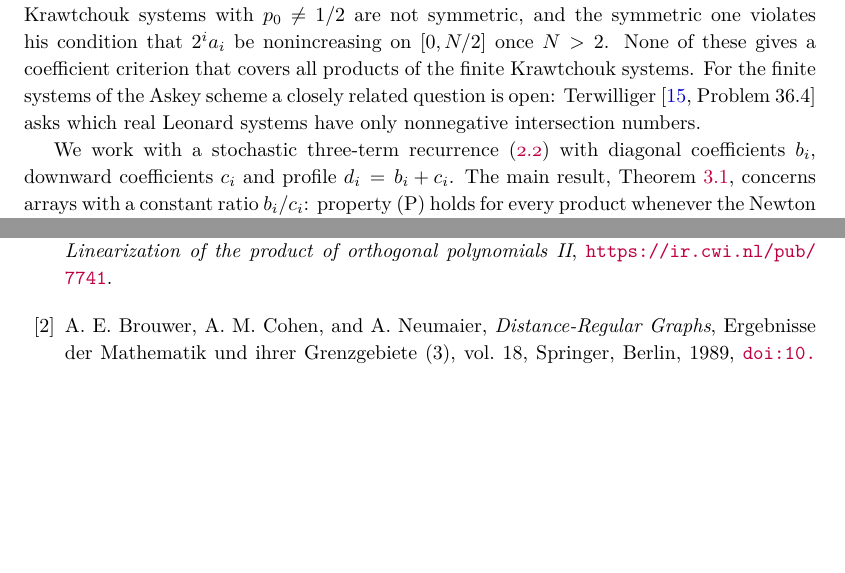
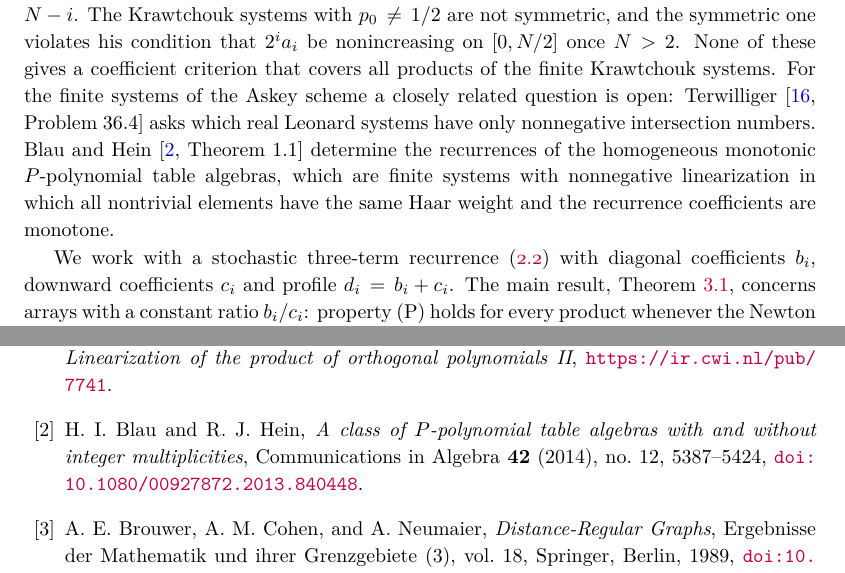
Before and after one commit to skypher/szkraw, a LaTeX paper (papers/p1.tex): two parts of pages 2 and 17 of 18, joined at a grey line, cut so that both start at the same text, the shorter picture padded with empty space. Compiled offline with pdfLaTeX.

Commit message:
Papers: cite Blau-Hein (2014) in P1 and P3
Blau and Hein, Theorem 1.1, determine the recurrences of the homogeneous
monotonic P-polynomial table algebras, a class of finite systems with
nonnegative linearization. Cited next to Terwilliger's Problems 36.4-36.5.
The Walkup attributions in P2 stay: Theorems 2 and 4 were checked against
the full text on 2026-10-23 (REVIEW.md).

Co-Authored-By: Claude Opus 5.5 <noreply@anthropic.com>

```diff
--- a/papers/p1.tex
+++ b/papers/p1.tex
@@ -20,7 +20,7 @@ In a 2005 survey, R. Szwarc asked for criteria, stated in the recurrence coeffic
 
 Nonnegative linearization (property (P)) asks whether the product of two orthogonal polynomials is a nonnegative linear combination of polynomials of the same family. For a finite system $R_0,\ldots,R_N$ the identity is understood on the orthogonality support, so it includes products whose degree sum exceeds $N$. In the normalization $R_i(1)=1$ the coefficients then sum to one and define a finite polynomial hypergroup.
 
-In his survey, Szwarc~\cite[\S5, Problem~2]{szwarc} asks: ``Find any criteria for the property (P) for finite systems of orthogonal polynomials, like the Krawtchouk polynomials.''\footnote{In the author version, \S5, Problem~2, printed p.~125, the displayed weights $\binom Nn p^{N-n}(1-p)^n$ have mean $N(1-p)$, whereas the displayed recurrence gives $K_1(x)=(x-pN)/((1-p)N)$, so that $\int K_1\,d\mu=(1-2p)/(1-p)$. Corollary~\ref{cor:kraw} fixes the convention directly: it uses the displayed weights and the normalization at the point carrying the weight $p^N$.} He then introduces a symmetric system $Q_n$ built from the Krawtchouk recurrence, notes that it has property (P) for $p_0\leq1/2$, and asks for a general criterion that would handle this case. His criteria for infinite systems~\cite[Theorems~3.2 and~3.3]{szwarc} are monotonicity conditions on the recurrence coefficients; for a finite system some of them fail near the terminal index, whose upward coefficient vanishes (Section~\ref{sec:szwarc}). Askey~\cite[Part~II, Theorem~1 and Corollary~1]{askey} gave finite recurrence conditions for products of degree sum at most $N$, through a maximum principle for a hyperbolic difference equation, and Szwarc~\cite[Theorem~1]{szwarc2003} characterized property (P) for finite and infinite systems through an auxiliary discrete hyperbolic problem. Miclo~\cite[Proposition~3.3]{miclo} characterizes the hypergroup property of a finite birth--death chain at a boundary point spectrally. He found numerically that two natural discrete versions of the log-concavity theorem of Achour and Trim\`eche fail, and concluded that ``the right notion of log-concavity of a measure (or rather of a Markov kernel) has yet to be found in the discrete setting''~\cite[p.~433]{miclo}. His subsequent partial discrete analogue~\cite[Theorem~31]{miclo2019} gives inequality conditions on the coefficients for chains that are symmetric under $i\mapsto N-i$. The Krawtchouk systems with $p_0\neq1/2$ are not symmetric, and the symmetric one violates his condition that $2^ia_i$ be nonincreasing on $[0,N/2]$ once $N>2$. None of these gives a coefficient criterion that covers all products of the finite Krawtchouk systems. For the finite systems of the Askey scheme a closely related question is open: Terwilliger~\cite[Problem~36.4]{terwilliger} asks which real Leonard systems have only nonnegative intersection numbers.
+In his survey, Szwarc~\cite[\S5, Problem~2]{szwarc} asks: ``Find any criteria for the property (P) for finite systems of orthogonal polynomials, like the Krawtchouk polynomials.''\footnote{In the author version, \S5, Problem~2, printed p.~125, the displayed weights $\binom Nn p^{N-n}(1-p)^n$ have mean $N(1-p)$, whereas the displayed recurrence gives $K_1(x)=(x-pN)/((1-p)N)$, so that $\int K_1\,d\mu=(1-2p)/(1-p)$. Corollary~\ref{cor:kraw} fixes the convention directly: it uses the displayed weights and the normalization at the point carrying the weight $p^N$.} He then introduces a symmetric system $Q_n$ built from the Krawtchouk recurrence, notes that it has property (P) for $p_0\leq1/2$, and asks for a general criterion that would handle this case. His criteria for infinite systems~\cite[Theorems~3.2 and~3.3]{szwarc} are monotonicity conditions on the recurrence coefficients; for a finite system some of them fail near the terminal index, whose upward coefficient vanishes (Section~\ref{sec:szwarc}). Askey~\cite[Part~II, Theorem~1 and Corollary~1]{askey} gave finite recurrence conditions for products of degree sum at most $N$, through a maximum principle for a hyperbolic difference equation, and Szwarc~\cite[Theorem~1]{szwarc2003} characterized property (P) for finite and infinite systems through an auxiliary discrete hyperbolic problem. Miclo~\cite[Proposition~3.3]{miclo} characterizes the hypergroup property of a finite birth--death chain at a boundary point spectrally. He found numerically that two natural discrete versions of the log-concavity theorem of Achour and Trim\`eche fail, and concluded that ``the right notion of log-concavity of a measure (or rather of a Markov kernel) has yet to be found in the discrete setting''~\cite[p.~433]{miclo}. His subsequent partial discrete analogue~\cite[Theorem~31]{miclo2019} gives inequality conditions on the coefficients for chains that are symmetric under $i\mapsto N-i$. The Krawtchouk systems with $p_0\neq1/2$ are not symmetric, and the symmetric one violates his condition that $2^ia_i$ be nonincreasing on $[0,N/2]$ once $N>2$. None of these gives a coefficient criterion that covers all products of the finite Krawtchouk systems. For the finite systems of the Askey scheme a closely related question is open: Terwilliger~\cite[Problem~36.4]{terwilliger} asks which real Leonard systems have only nonnegative intersection numbers. Blau and Hein~\cite[Theorem~1.1]{blauhein} determine the recurrences of the homogeneous monotonic $P$-polynomial table algebras, which are finite systems with nonnegative linearization in which all nontrivial elements have the same Haar weight and the recurrence coefficients are monotone.
 
 We work with a stochastic three-term recurrence \eqref{eq:recurrence} with diagonal coefficients $b_i$, downward coefficients $c_i$ and profile $d_i=b_i+c_i$. The main result, Theorem~\ref{thm:lc}, concerns arrays with a constant ratio $b_i/c_i$: property (P) holds for every product whenever the Newton coefficients $\nu_k=\Delta^kd(0)$ of the profile are nonnegative and log-concave without internal zeros. This is a set of inequalities on the coefficients; checking it does not involve any product coefficient. It contains the full positive Krawtchouk range (Corollary~\ref{cor:kraw}; property (P) is classical there, see Eagleson~\cite{eagleson}, Dunkl and Ramirez~\cite{dunkl} and~\cite[\S5]{szwarc}) and the geometric arrays of Corollary~\ref{cor:additional}, the dual $q$-Krawtchouk systems of Koelink's construction on the Hecke algebra of type~B~\cite{koelink}. Section~\ref{sec:szwarc} answers the second part of the problem: a quadratic decomposition reduces property (P) of a symmetric finite system to two nonsymmetric ones (Theorem~\ref{thm:decomp}), and Theorem~\ref{thm:lc} then gives a parity-split criterion (Corollary~\ref{cor:parity}) that covers $Q_n$ for every $N$ and $0<p_0\leq1/2$; this range is sharp (Theorem~\ref{thm:szwarc}).
 
@@ -428,6 +428,7 @@ Not formalized: the comparisons with the criteria of Askey~\cite{askey}, of Szwa
 \begin{thebibliography}{99}
 
 \bibitem{askey} R. Askey, \emph{Three notes on orthogonal polynomials}, Stichting Mathematisch Centrum, Afdeling Toegepaste Wiskunde, report TW~114/69, Amsterdam, October 1969; Part~II: \emph{Linearization of the product of orthogonal polynomials II}, \url{https://ir.cwi.nl/pub/7741}.
+\bibitem{blauhein} H. I. Blau and R. J. Hein, \emph{A class of $P$-polynomial table algebras with and without integer multiplicities}, Communications in Algebra \textbf{42} (2014), no.~12, 5387--5424, \href{https://doi.org/10.1080/00927872.2013.840448}{\nolinkurl{doi:10.1080/00927872.2013.840448}}.
 \bibitem{bcn} A. E. Brouwer, A. M. Cohen, and A. Neumaier, \emph{Distance-Regular Graphs}, Ergebnisse der Mathematik und ihrer Grenzgebiete (3), vol.~18, Springer, Berlin, 1989, \href{https://doi.org/10.1007/978-3-642-74341-2}{\nolinkurl{doi:10.1007/978-3-642-74341-2}}.
 \bibitem{vdkt} E. R. van Dam, J. H. Koolen, and H. Tanaka, \emph{Distance-regular graphs}, Electronic Journal of Combinatorics (2016), Dynamic Survey DS22, \url{https://arxiv.org/abs/1410.6294}.
 \bibitem{dunkl} C. F. Dunkl and D. E. Ramirez, \emph{Krawtchouk polynomials and the symmetrization of hypergroups}, SIAM Journal on Mathematical Analysis \textbf{5} (1974), no.~3, 351--366, \href{https://doi.org/10.1137/0505039}{\nolinkurl{doi:10.1137/0505039}}.
```
Also changed, not shown: papers/p3.tex (+2 -1 lines), papers/p1.pdf, papers/p2.pdf, papers/p3.pdf.
